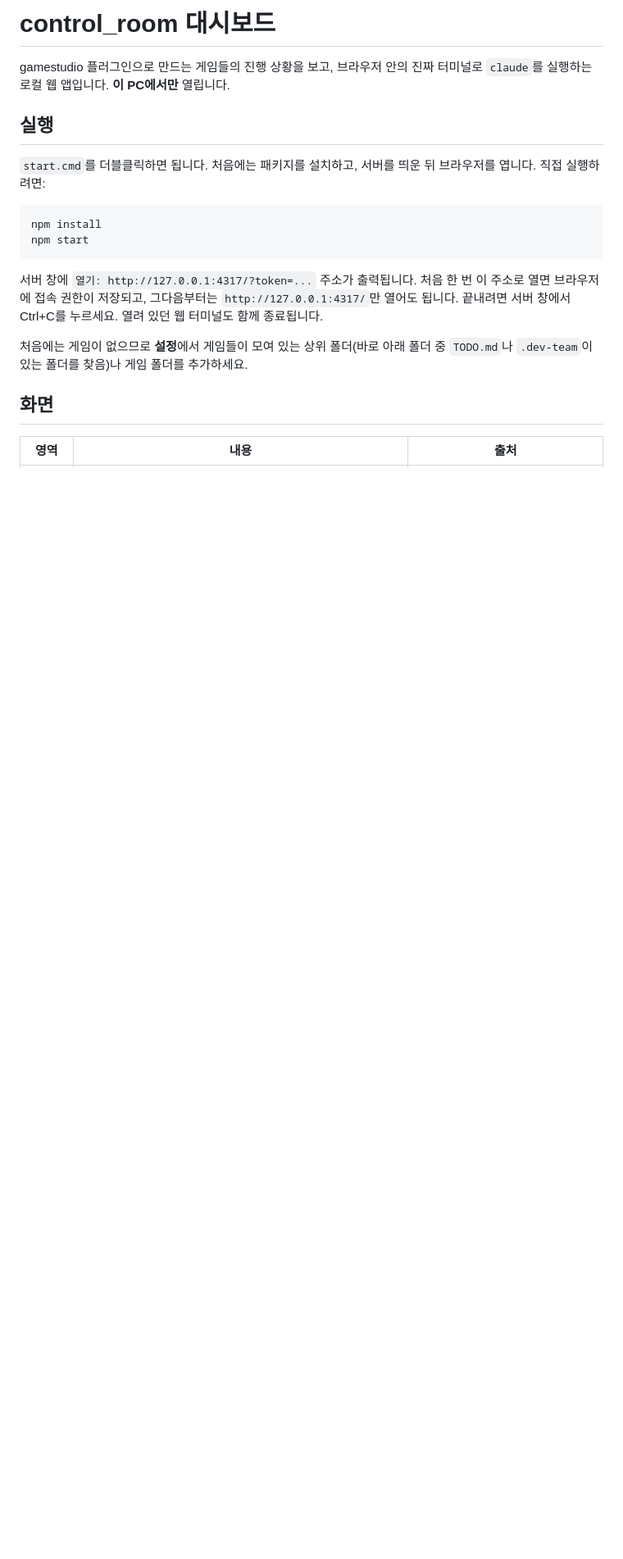
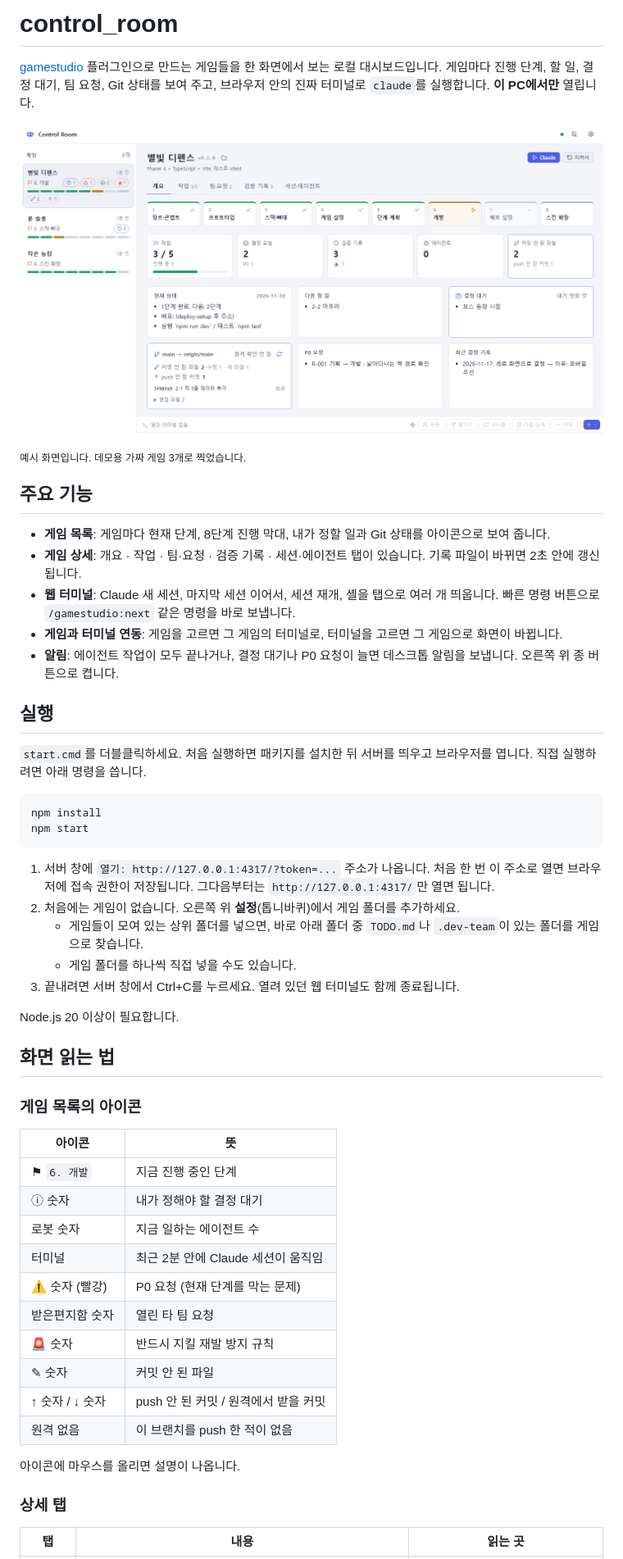
Before and after one commit to Park-jong/g_control_room, a Markdown page: README.md, the part around one of its changes. Shown at 82% size. Drawn GitHub-style; pictures changed too: docs/screenshot.png (added); blank space fills up the shorter version.

Commit message:
docs: README에 화면 예시 이미지와 아이콘 범례 추가

````diff
--- a/README.md
+++ b/README.md
@@ -1,21 +1,56 @@
-# control_room 대시보드
+# control_room
 
-gamestudio 플러그인으로 만드는 게임들의 진행 상황을 보고, 브라우저 안의 진짜 터미널로 `claude`를 실행하는 로컬 웹 앱입니다. **이 PC에서만** 열립니다.
+[gamestudio](https://github.com/Park-jong/g-studio) 플러그인으로 만드는 게임들을 한 화면에서 보는 로컬 대시보드입니다. 게임마다 진행 단계, 할 일, 결정 대기, 팀 요청, Git 상태를 보여 주고, 브라우저 안의 진짜 터미널로 `claude`를 실행합니다. **이 PC에서만** 열립니다.
+
+![control_room 화면: 왼쪽 게임 목록, 오른쪽 선택한 게임의 개요, 아래 터미널 막대](docs/screenshot.png)
+
+<sub>예시 화면입니다. 데모용 가짜 게임 3개로 찍었습니다.</sub>
+
+## 주요 기능
+
+- **게임 목록**: 게임마다 현재 단계, 8단계 진행 막대, 내가 정할 일과 Git 상태를 아이콘으로 보여 줍니다.
+- **게임 상세**: 개요 · 작업 · 팀·요청 · 검증 기록 · 세션·에이전트 탭이 있습니다. 기록 파일이 바뀌면 2초 안에 갱신됩니다.
+- **웹 터미널**: Claude 새 세션, 마지막 세션 이어서, 세션 재개, 셸을 탭으로 여러 개 띄웁니다. 빠른 명령 버튼으로 `/gamestudio:next` 같은 명령을 바로 보냅니다.
+- **게임과 터미널 연동**: 게임을 고르면 그 게임의 터미널로, 터미널을 고르면 그 게임으로 화면이 바뀝니다.
+- **알림**: 에이전트 작업이 모두 끝나거나, 결정 대기나 P0 요청이 늘면 데스크톱 알림을 보냅니다. 오른쪽 위 종 버튼으로 켭니다.
 
 ## 실행
 
-`start.cmd`를 더블클릭하면 됩니다. 처음에는 패키지를 설치하고, 서버를 띄운 뒤 브라우저를 엽니다. 직접 실행하려면:
+`start.cmd`를 더블클릭하세요. 처음 실행하면 패키지를 설치한 뒤 서버를 띄우고 브라우저를 엽니다. 직접 실행하려면 아래 명령을 씁니다.
 
 ```
 npm install
 npm start
 ```
 
-서버 창에 `열기: http://127.0.0.1:4317/?token=...` 주소가 출력됩니다. 처음 한 번 이 주소로 열면 브라우저에 접속 권한이 저장되고, 그다음부터는 `http://127.0.0.1:4317/`만 열어도 됩니다. 끝내려면 서버 창에서 Ctrl+C를 누르세요. 열려 있던 웹 터미널도 함께 종료됩니다.
+1. 서버 창에 `열기: http://127.0.0.1:4317/?token=...` 주소가 나옵니다. 처음 한 번 이 주소로 열면 브라우저에 접속 권한이 저장됩니다. 그다음부터는 `http://127.0.0.1:4317/`만 열면 됩니다.
+2. 처음에는 게임이 없습니다. 오른쪽 위 **설정**(톱니바퀴)에서 게임 폴더를 추가하세요.
+   - 게임들이 모여 있는 상위 폴더를 넣으면, 바로 아래 폴더 중 `TODO.md`나 `.dev-team`이 있는 폴더를 게임으로 찾습니다.
+   - 게임 폴더를 하나씩 직접 넣을 수도 있습니다.
+3. 끝내려면 서버 창에서 Ctrl+C를 누르세요. 열려 있던 웹 터미널도 함께 종료됩니다.
 
-처음에는 게임이 없으므로 **설정**에서 게임들이 모여 있는 상위 폴더(바로 아래 폴더 중 `TODO.md`나 `.dev-team`이 있는 폴더를 찾음)나 게임 폴더를 추가하세요.
+Node.js 20 이상이 필요합니다.
 
-## 화면
+## 화면 읽는 법
 
-| 영역 | 내용 | 출처 |
+### 게임 목록의 아이콘
+
+| 아이콘 | 뜻 |
+|---|---|
+| ⚑ `6. 개발` | 지금 진행 중인 단계 |
+| ⓘ 숫자 | 내가 정해야 할 결정 대기 |
+| 로봇 숫자 | 지금 일하는 에이전트 수 |
+| 터미널 | 최근 2분 안에 Claude 세션이 움직임 |
+| ⚠ 숫자 (빨강) | P0 요청 (현재 단계를 막는 문제) |
+| 받은편지함 숫자 | 열린 타 팀 요청 |
+| 🚨 숫자 | 반드시 지킬 재발 방지 규칙 |
+| ✎ 숫자 | 커밋 안 된 파일 |
+| ↑ 숫자 / ↓ 숫자 | push 안 된 커밋 / 원격에서 받을 커밋 |
+| 원격 없음 | 이 브랜치를 push 한 적이 없음 |
+
+아이콘에 마우스를 올리면 설명이 나옵니다.
+
+### 상세 탭
+
+| 탭 | 내용 | 읽는 곳 |
 |---|---|---|
````
Also changed, not shown: other parts of README.md (+57 -21 lines).
